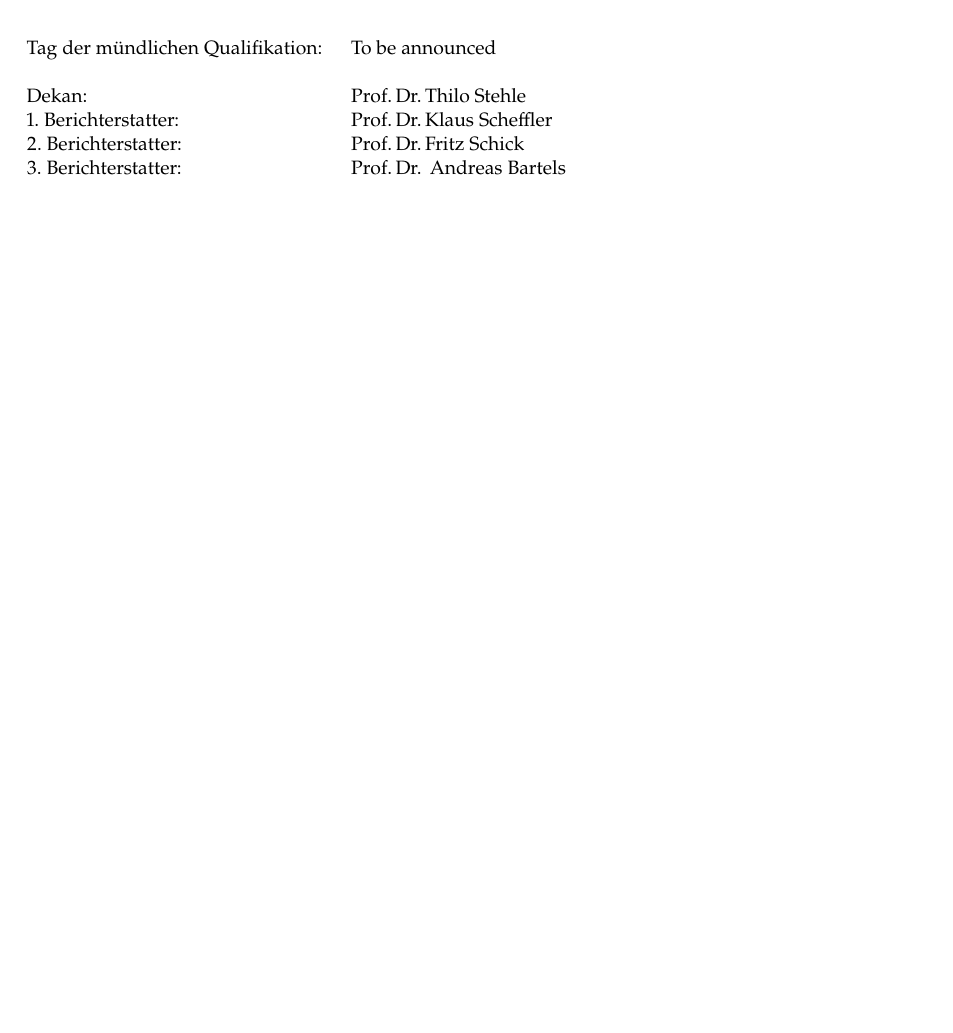
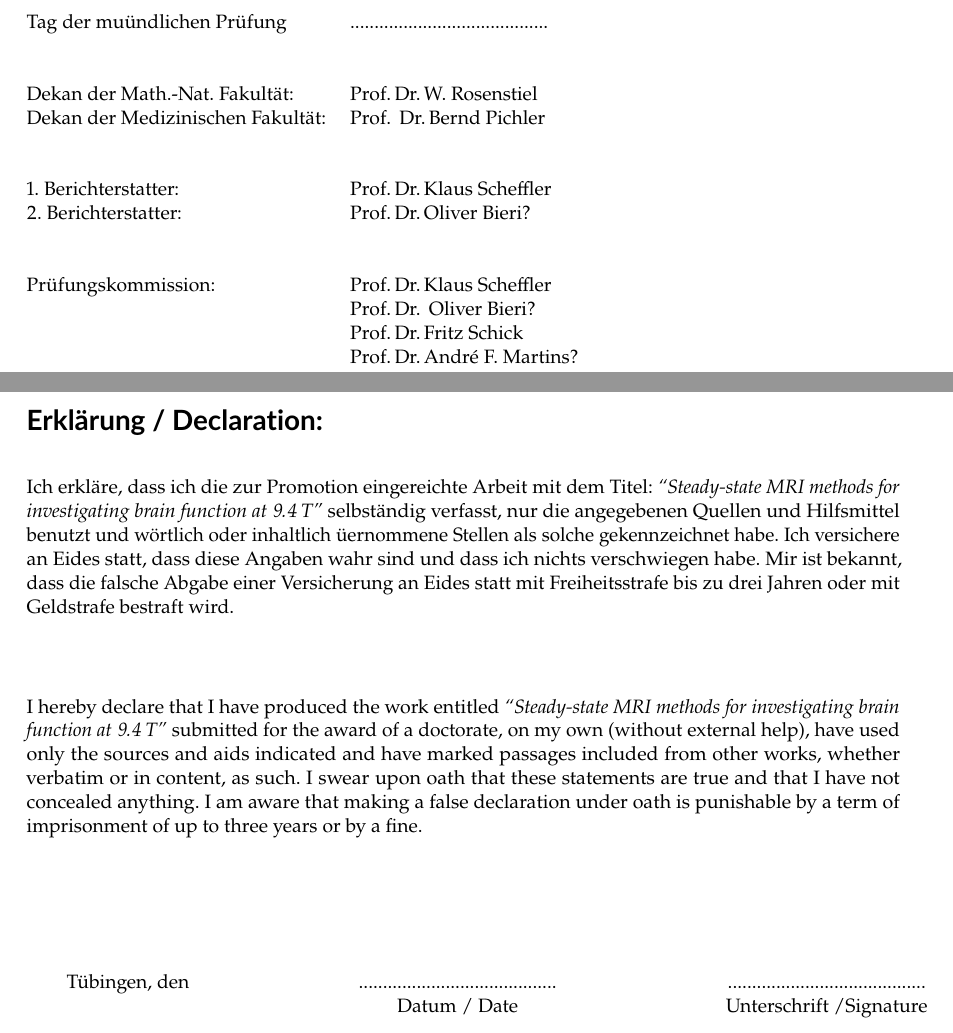
Before and after one commit to praveenivp/phd-thesis, a LaTeX thesis (thesis.tex, which reads frontmatter/coverpage.tex, preamble/tuetitle.sty): part of page 2 of 28 before the commit and two parts of pages 3 and 5 of 30 after it, the two joined at a grey line, cut at the place of the change, the shorter picture padded with empty space. Compiled offline with pdfLaTeX.

Commit message:
coverpage and declaration for GTC

```diff
--- a/frontmatter/coverpage.tex
+++ b/frontmatter/coverpage.tex
@@ -3,13 +3,22 @@
 % ===================================================================
 
 \title{Steady-state MRI methods for investigating brain function at 9.4 T}
-\author[PIV]{Praveen Iyyappan Valsala, M.\,Sc.}
+\author[PIV]{Praveen Iyyappan Valsala}
 
-\birthplace{Tuebingen}
+\birthplace{Neyyoor, Indien}
 \submissionyear{2025}
-\dean{Prof.\,Dr.\,Thilo Stehle}
+\deanMaths{Prof.\,Dr.\,W. Rosenstiel}
+\deanMedicine{Prof.\, Dr.\,Bernd Pichler}
 \dateoforalexamination{To be announced}
-\experts{Prof.\,Dr.\,Klaus Scheffler \and Prof.\,Dr.\,Fritz Schick \and Prof.\,Dr.\, Andreas Bartels}
+
+%
+\experts{Prof.\,Dr.\,Klaus Scheffler \and Prof.\,Dr.\,Oliver Bieri?}
+
+
+\examiners{Prof.\,Dr.\,Klaus Scheffler  \\
+	 & Prof.\,Dr.\, Oliver Bieri? \\
+	 & Prof.\,Dr.\,Fritz Schick \\
+	 & Prof.\,Dr.\,Andr\'e F. Martins?}
 
 \maketitle
 
--- a/preamble/tuetitle.sty
+++ b/preamble/tuetitle.sty
@@ -40,11 +40,12 @@
 
 
 \if@internal@titlepage
-\newcommand*{\@dean}{%
-	\PackageError{tuetitle}{\string\dean\space missing}{%
-		You have to use \string\dean\space to set up the faculty dean.}%
+\newcommand*{\@deanMaths}{%
+	\PackageError{tuetitle}{\string\deanMaths\space missing}{%
+		You have to use \string\deanMaths\space to set up the Maths faculty dean.}%
 }
-\newcommand*{\dean}[1]{\gdef\@dean{#1}}
+\newcommand*{\deanMaths}[1]{\gdef\@deanMaths{#1}}
+\newcommand*{\deanMedicine}[1]{\gdef\@deanMedicine{#1}}
 
 \newcommand*{\@experts}{%
 	\PackageError{tuetitle}{\string\experts\space missing}{%
@@ -53,10 +54,11 @@
 			Name of the Second Expert}'.}%
 }
 \newcommand*{\experts}[1]{\gdef\@experts{#1}}
+\newcommand*{\examiners}[1]{\gdef\@examiners{#1}}
 
 \newcommand*{\dateoforalexamination}[1]{\gdef\@date{#1}}
 \else
-\newcommand*{\dean}[1]{\PackageWarning{tuetitle}{No \string\dean\space necessary\MessageBreak in external title page}}
+\newcommand*{\deanMaths}[1]{\PackageWarning{tuetitle}{No \string\deanMaths\space necessary\MessageBreak in external title page}}
 \newcommand*{\experts}[1]{\PackageWarning{tuetitle}{No \string\experts\space necessary\MessageBreak in external title page}}
 \newcommand*{\dateoforalexamination}[1]%
 {\PackageWarning{tuetitle}{No \string\dateoforalexamination\space necessary\MessageBreak in external title page}}
@@ -81,0 +82,2 @@
+			\vspace*{20pt}
+			\fontsize{14}{14}\sffamily \fontseries{l}\selectfont%
@@ -99,7 +112,8 @@
 			\global\advance\count@\@ne
 			\the\count@.~Berichterstatter: & \ignorespaces}%
 		\begin{tabular}{@{}ll}
-			Tag der m\"{u}ndlichen Qualifikation: \qquad & \@date \\
+			Tag der mu\"undlichen Pr\"ufung & .........................................\\
 			&\\
-			Dekan: & \@dean \\
-			1. Berichterstatter: & \@experts
+			&\\
+			 Dekan der Math.-Nat. Fakult\"at: & \@deanMaths \\
+			 Dekan der Medizinischen Fakult\"at: & \@deanMedicine\\
@@ -109,3 +135,23 @@
+		\vspace*{20pt}
+		\justify
+		Ich erkl\"are, dass ich die zur Promotion eingereichte Arbeit mit dem Titel: \emph{\enquote{\@title}}
+		selbst\"andig verfasst, nur die angegebenen Quellen und Hilfsmittel benutzt  und w\"ortlich oder inhaltlich \"uernommene Stellen als solche gekennzeichnet  habe. Ich versichere an Eides statt, dass diese Angaben wahr sind und dass  ich nichts verschwiegen habe. Mir ist bekannt, dass die falsche Abgabe einer  Versicherung an Eides statt mit Freiheitsstrafe bis zu drei Jahren oder mit  Geldstrafe bestraft wird. \\
+
+		\vspace*{20pt}
+		\justify
+		I hereby declare that I have produced the work entitled \emph{\enquote{\@title}} submitted for the award of a  doctorate, on my own (without external help), have used only the sources and  aids indicated and have marked passages included from other works, whether  verbatim or in content, as such. I swear upon oath that these statements  are true and that I have not concealed anything. I am aware that making a  false declaration under oath is punishable by a term of imprisonment of up  to three years or by a fine.
+		\vspace*{60pt}
+
+		\begin{tabular*}{\textwidth}{@{\extracolsep{\fill}}ccc}
+			T\"ubingen, den &......................................... & .........................................\\
+							& Datum / Date & Unterschrift /Signature
+		\end{tabular*}
+		\vspace*{40pt}
+
+
+
+
+
 	\end{titlepage}
 	\global\let\maketitle\relax
 }
```
Also changed, not shown: preamble/tuetitle.sty (49 more changed lines).
